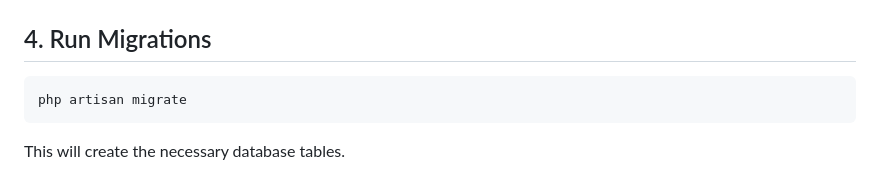
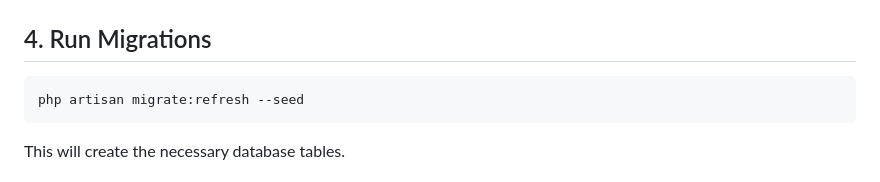
Before and after one commit to Ko-Win-Lwin/hotel-booking, a Markdown page: README.md, the part around the change. Drawn GitHub-style.

````diff
--- a/README.md
+++ b/README.md
@@ -54,7 +54,7 @@ DB_PASSWORD=
 ## 4. Run Migrations
 
 ```bash
-php artisan migrate
+php artisan migrate:refresh --seed
 ```
 
 This will create the necessary database tables.
````
